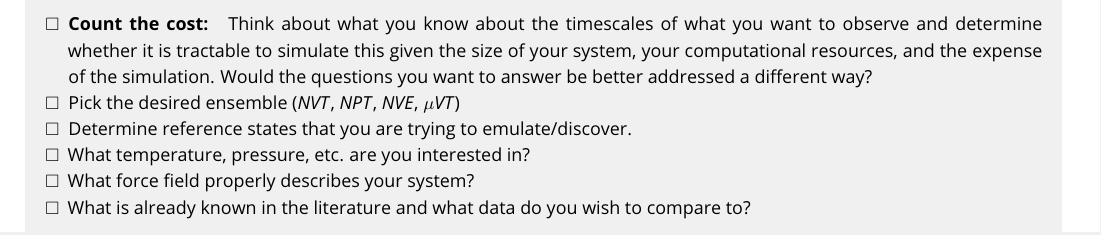
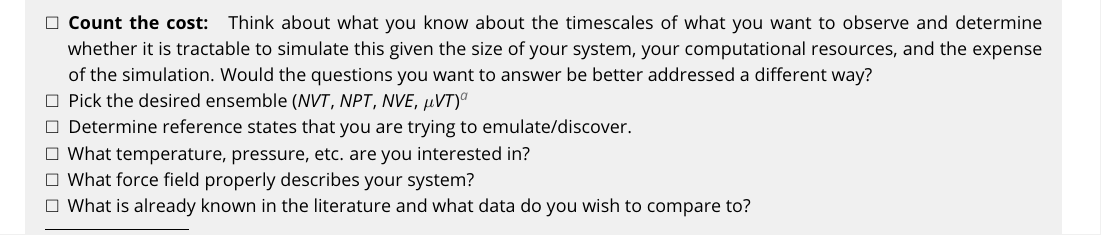
Before and after one commit to MobleyLab/basic_simulation_training, a LaTeX document (paper/basic_training.tex): part of page 23 of 28, cut so that both start at the same text. Compiled offline with pdfLaTeX.

Commit message:
Add semigrand mention.

```diff
--- a/paper/basic_training.tex
+++ b/paper/basic_training.tex
@@ -1135,7 +1135,7 @@ For novice users, we suggest typically using well-validated or default settings
 
 \begin{itemize}
 \item \textbf{Count the cost: } Think about what you know about the timescales of what you want to observe and determine whether it is tractable to simulate this given the size of your system, your computational resources, and the expense of the simulation. Would the questions you want to answer be better addressed a different way?
-\item Pick the desired ensemble ($NVT$, $NPT$, $NVE$, $\mu VT$)
+\item Pick the desired ensemble ($NVT$, $NPT$, $NVE$, $\mu VT$)\footnote{For mixtures, the semi-grand ensemble (or osmotic ensemble) may be of interest, where the number of particles if fixed but their identities can change~\cite{allen_computer_2017} allowing, e.g., a constant chemical potential for salt ions to be maintained~\cite{Ross:2018:J.Phys.Chem.B}}
 \item Determine reference states that you are trying to emulate/discover.
 \item What temperature, pressure, etc. are you interested in?
 \item What force field properly describes your system?
```
Also changed, not shown: paper/basic_training.pdf.
